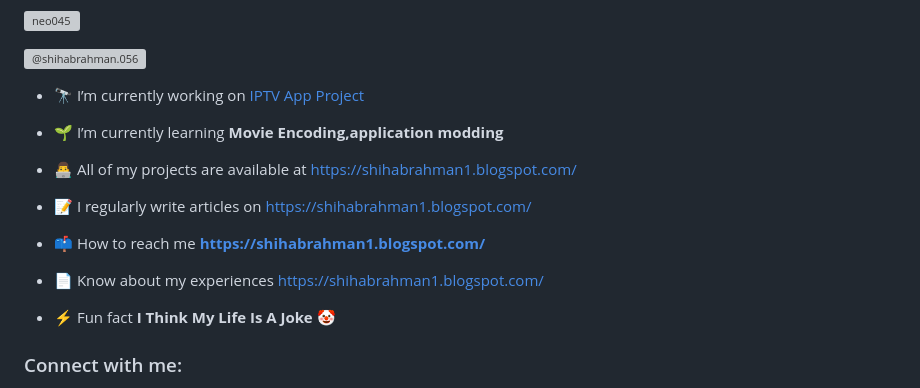
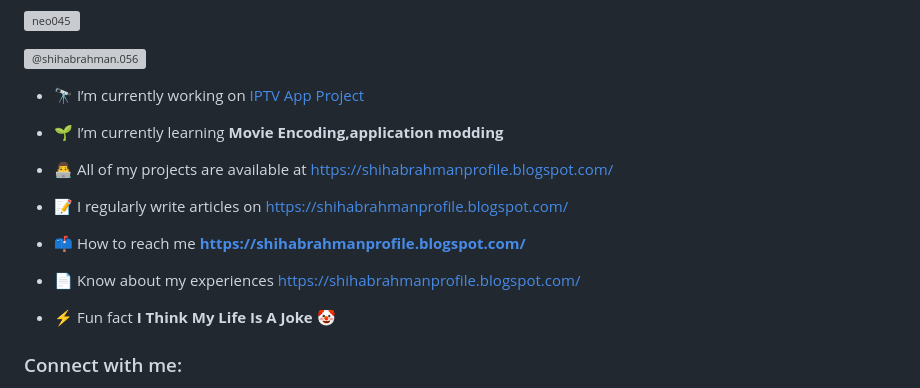
Before and after one commit to Neo045/Neo045, a Markdown page: README.md, the part around one of its changes. Drawn GitHub-style; grey boxes are pictures that could not be loaded.

Commit message:
Update links and project information in README

```diff
--- a/README.md
+++ b/README.md
@@ -11,13 +11,13 @@
 
 - 🌱 I’m currently learning **Movie Encoding,application modding**
 
-- 👨‍💻 All of my projects are available at [https://shihabrahman1.blogspot.com/](https://shihabrahman1.blogspot.com/)
+- 👨‍💻 All of my projects are available at [https://shihabrahmanprofile.blogspot.com/](https://shihabrahmanprofile.blogspot.com/)
 
-- 📝 I regularly write articles on [https://shihabrahman1.blogspot.com/](https://shihabrahman1.blogspot.com/)
+- 📝 I regularly write articles on [https://shihabrahmanprofile.blogspot.com/](https://shihabrahmanprofile.blogspot.com/)
 
-- 📫 How to reach me **https://shihabrahman1.blogspot.com/**
+- 📫 How to reach me **https://shihabrahmanprofile.blogspot.com/**
 
-- 📄 Know about my experiences [https://shihabrahman1.blogspot.com/](https://shihabrahman1.blogspot.com/)
+- 📄 Know about my experiences [https://shihabrahmanprofile.blogspot.com/](https://shihabrahmanprofile.blogspot.com/)
 
 - ⚡ Fun fact **I Think My Life Is A Joke 🤡**
 
```
Also changed, not shown: other parts of README.md (+1 -1 lines).
